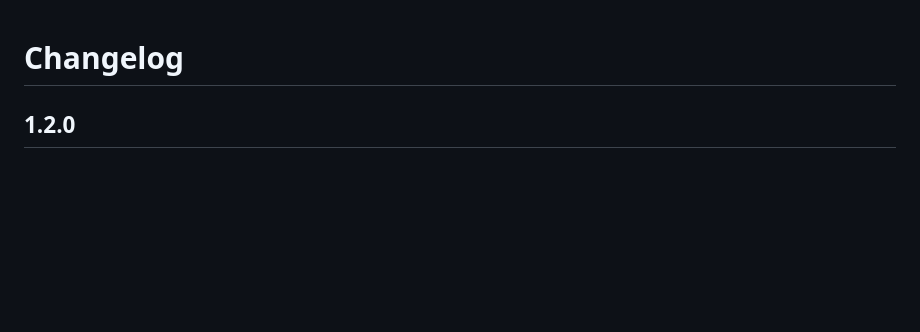
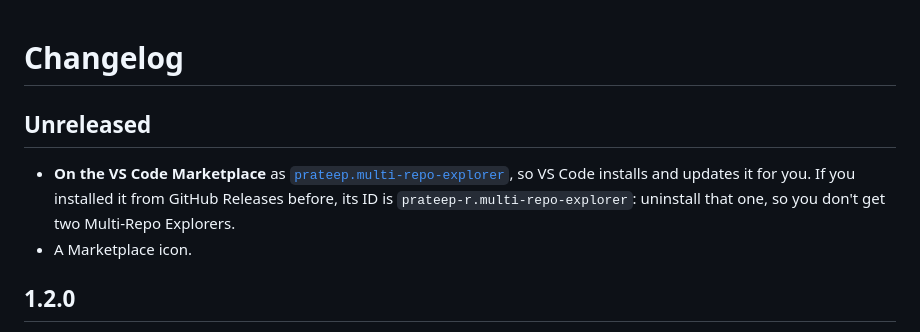
Before and after one commit to prateep-r/vscode-multi-git-explorer, a Markdown page: CHANGELOG.md, the part around the change. Drawn GitHub-style; blank space fills up the shorter version.

```diff
--- a/CHANGELOG.md
+++ b/CHANGELOG.md
@@ -1,4 +1,9 @@
 # Changelog
+
+## Unreleased
+
+- **On the VS Code Marketplace** as [`prateep.multi-repo-explorer`](https://marketplace.visualstudio.com/items?itemName=prateep.multi-repo-explorer), so VS Code installs and updates it for you. If you installed it from GitHub Releases before, its ID is `prateep-r.multi-repo-explorer`: uninstall that one, so you don't get two Multi-Repo Explorers.
+- A Marketplace icon.
 
 ## 1.2.0
 
```
Also changed, not shown: README.md (+37 -5 lines), media/icon.png (added), 9 other files.
